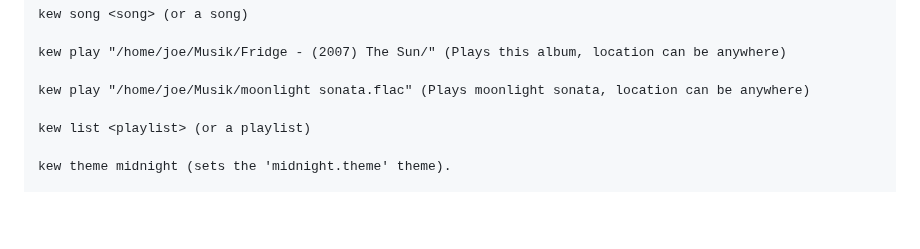
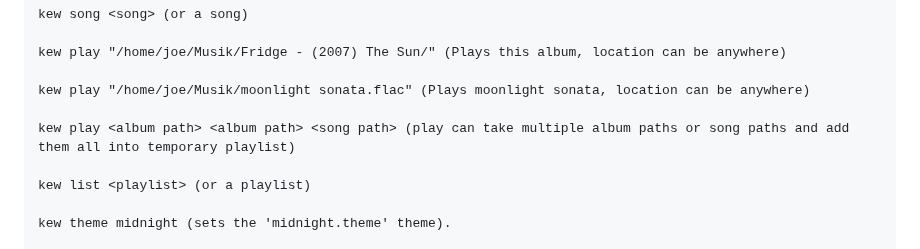
Before and after one commit to ravachol/kew, a Markdown page: README.md, the part around the change. Rendered like a GitHub page; blank space fills up the shorter version.

Commit message:
added the new feature into a readme

```diff
--- a/README.md
+++ b/README.md
@@ -82,6 +82,8 @@ kew song <song> (or a song)
 kew play "/home/joe/Musik/Fridge - (2007) The Sun/" (Plays this album, location can be anywhere)
 
 kew play "/home/joe/Musik/moonlight sonata.flac" (Plays moonlight sonata, location can be anywhere)
+
+kew play <album path> <album path> <song path> (play can take multiple album paths or song paths and add them all into temporary playlist)
 
 kew list <playlist> (or a playlist)
 
```
